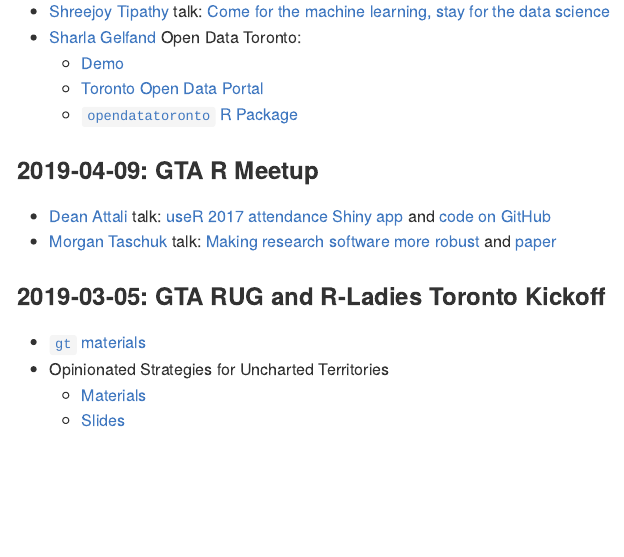
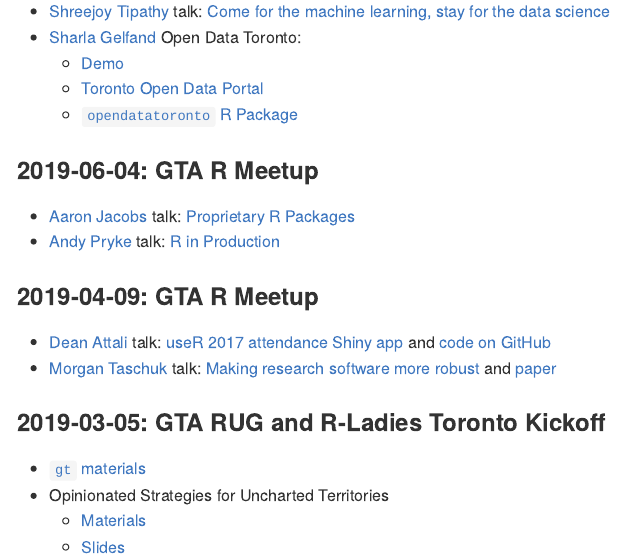
Before and after one commit to gta-r-user-group/gtar, an R Markdown document (README.Rmd): the page in a window 1100 px wide, from 670 px down. The pictures show the output file README.md that the author committed with the source, drawn offline in the style of GitHub.

Commit message:
Add 2019-06-04 talks to README, save ppt as pdf

```diff
--- a/README.Rmd
+++ b/README.Rmd
@@ -43,6 +43,11 @@
     * [Toronto Open Data Portal](https://open.toronto.ca/)
     * [`opendatatoronto` R Package](https://sharlagelfand.github.io/opendatatoronto/)
 
+### 2019-06-04: GTA R Meetup
+
+* [Aaron Jacobs](https://unconj.ca/blog/) talk: [Proprietary R Packages](https://github.com/gta-r-user-group/gtar/tree/master/2019-06-04/proprietary-r-packages/presentation.Rmd)
+* [Andy Pryke](http://www.andypryke.com/) talk: [R in Production](https://github.com/gta-r-user-group/gtar/tree/master/2019-06-04/R-in-Production/R-in-Production-Andy-Pryke.pdf)
+
 ### 2019-04-09: GTA R Meetup
 
 * [Dean Attali](https://deanattali.com/) talk: [useR 2017 attendance Shiny app](https://daattali.com/shiny/user2017/) and [code on GitHub](https://github.com/daattali/user2017)
```
Also changed, not shown: 2019-06-04/R-in-Production/R-in-Production-Andy-Pryke.pdf (added), README.md.
